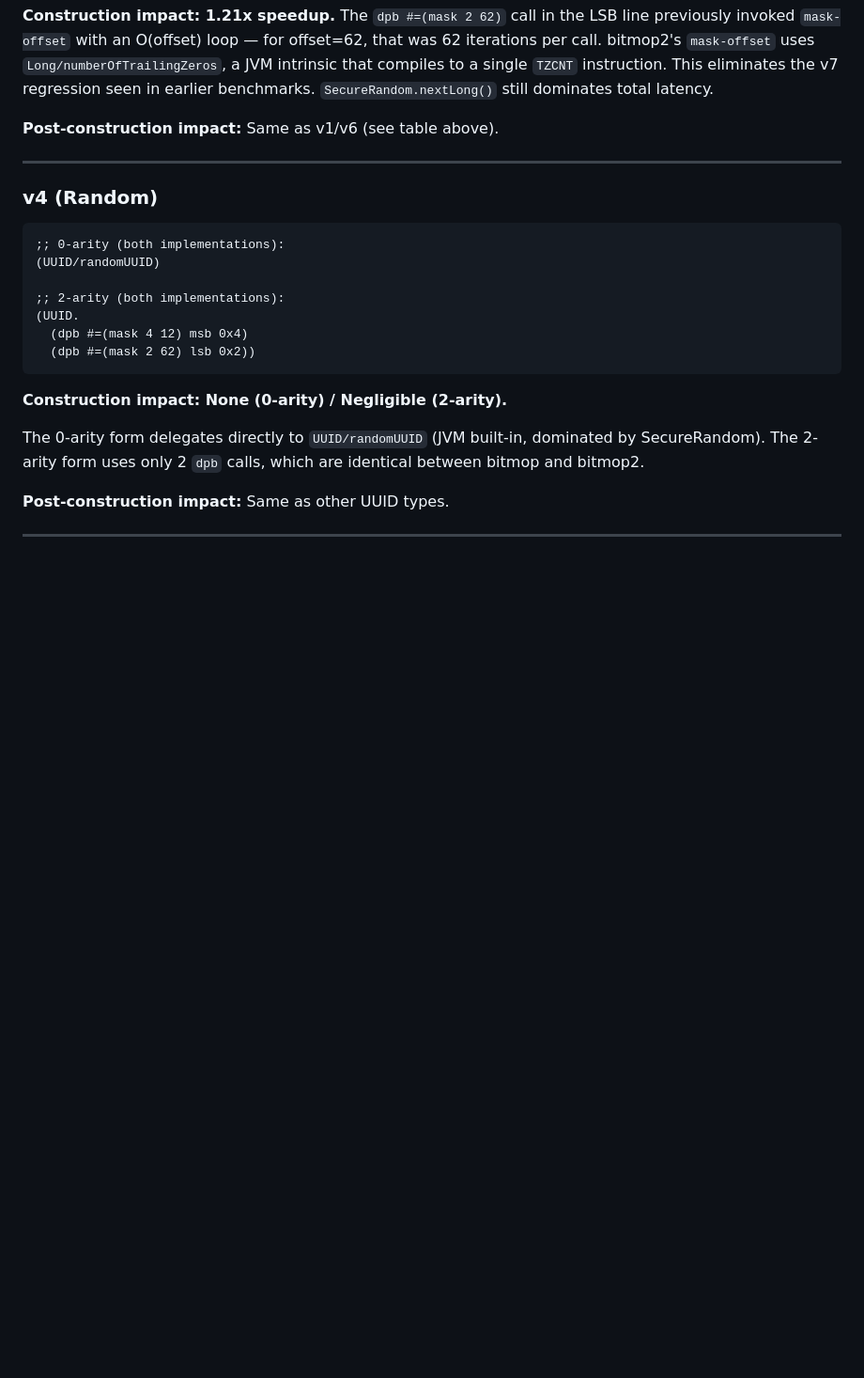
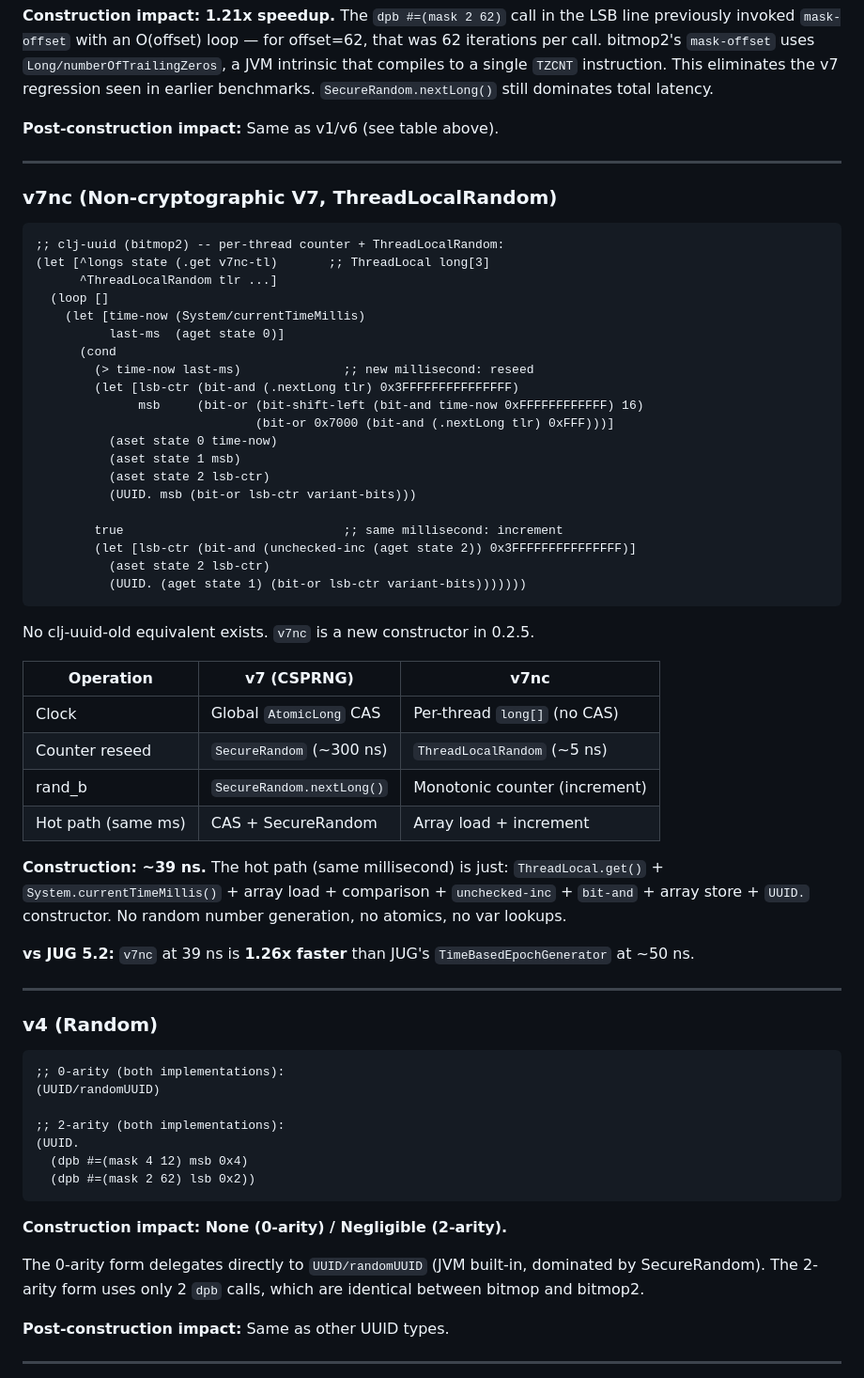
Before and after one commit to danlentz/clj-uuid, a Markdown page: doc/perf-analysis.md, the part around one of its changes. Shown at 94% size. GitHub-like rendering; blank space fills up the shorter version.

````diff
--- a/doc/perf-analysis.md
+++ b/doc/perf-analysis.md
@@ -220,6 +231,50 @@ benchmarks.  `SecureRandom.nextLong()` still dominates total latency.
 
 ---
 
+### v7nc (Non-cryptographic V7, ThreadLocalRandom)
+
+```clojure
+;; clj-uuid (bitmop2) -- per-thread counter + ThreadLocalRandom:
+(let [^longs state (.get v7nc-tl)       ;; ThreadLocal long[3]
+      ^ThreadLocalRandom tlr ...]
+  (loop []
+    (let [time-now (System/currentTimeMillis)
+          last-ms  (aget state 0)]
+      (cond
+        (> time-now last-ms)              ;; new millisecond: reseed
+        (let [lsb-ctr (bit-and (.nextLong tlr) 0x3FFFFFFFFFFFFFFF)
+              msb     (bit-or (bit-shift-left (bit-and time-now 0xFFFFFFFFFFFF) 16)
+                              (bit-or 0x7000 (bit-and (.nextLong tlr) 0xFFF)))]
+          (aset state 0 time-now)
+          (aset state 1 msb)
+          (aset state 2 lsb-ctr)
+          (UUID. msb (bit-or lsb-ctr variant-bits)))
+
+        true                              ;; same millisecond: increment
+        (let [lsb-ctr (bit-and (unchecked-inc (aget state 2)) 0x3FFFFFFFFFFFFFFF)]
+          (aset state 2 lsb-ctr)
+          (UUID. (aget state 1) (bit-or lsb-ctr variant-bits)))))))
+```
+
+No clj-uuid-old equivalent exists.  `v7nc` is a new constructor in 0.2.5.
+
+| Operation                  | v7 (CSPRNG)                  | v7nc                          |
+|----------------------------|------------------------------|-------------------------------|
+| Clock                      | Global `AtomicLong` CAS      | Per-thread `long[]` (no CAS)  |
+| Counter reseed             | `SecureRandom` (~300 ns)     | `ThreadLocalRandom` (~5 ns)   |
+| rand_b                     | `SecureRandom.nextLong()`    | Monotonic counter (increment) |
+| Hot path (same ms)         | CAS + SecureRandom           | Array load + increment        |
+
+**Construction: ~39 ns.**  The hot path (same millisecond) is just:
+`ThreadLocal.get()` + `System.currentTimeMillis()` + array load +
+comparison + `unchecked-inc` + `bit-and` + array store + `UUID.` constructor.
+No random number generation, no atomics, no var lookups.
+
+**vs JUG 5.2:** `v7nc` at 39 ns is **1.26x faster** than JUG's
+`TimeBasedEpochGenerator` at ~50 ns.
+
+---
+
 ### v4 (Random)
 
 ```clojure
````
Also changed, not shown: other parts of doc/perf-analysis.md (+98 -88 lines).
